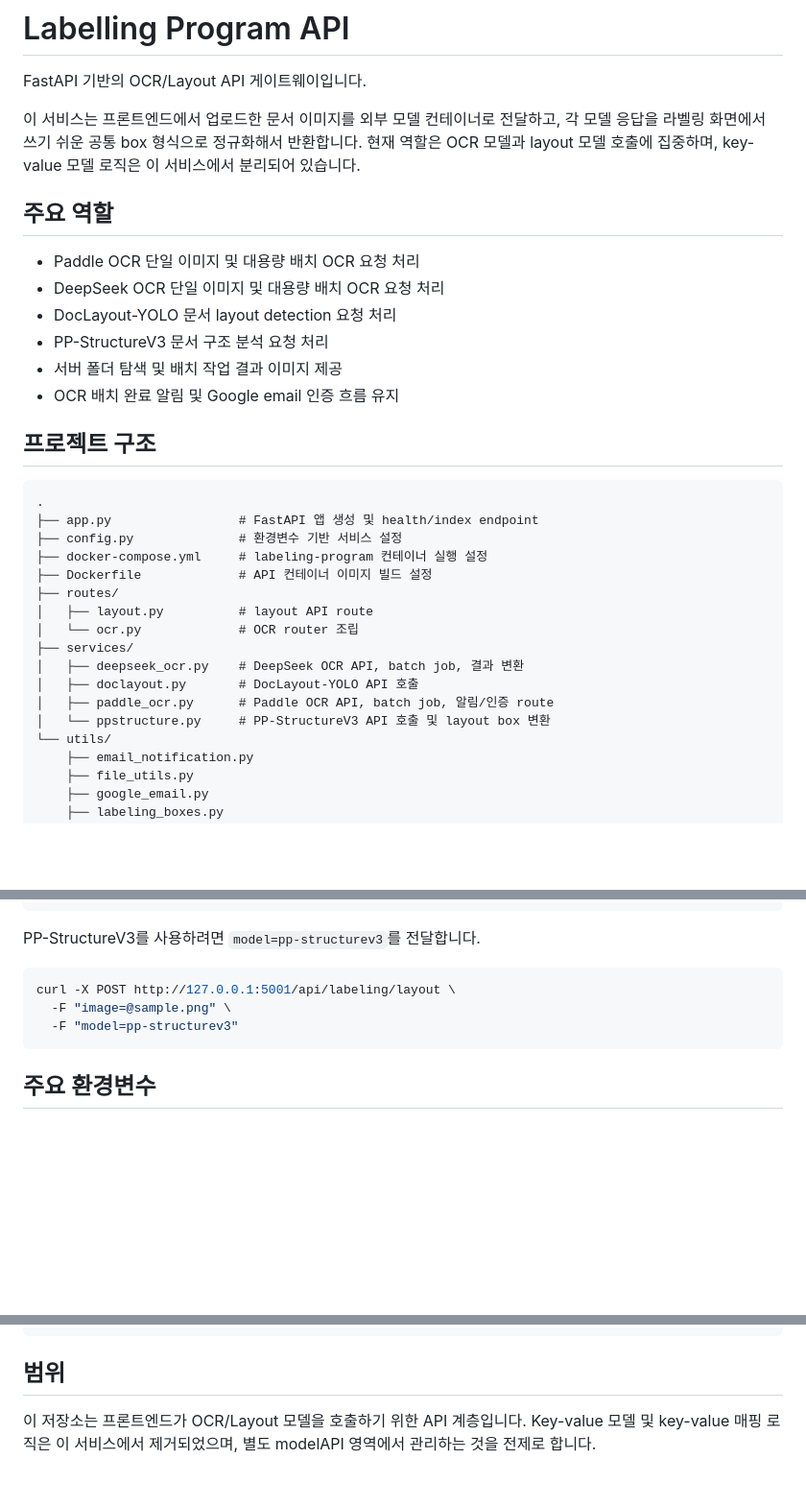
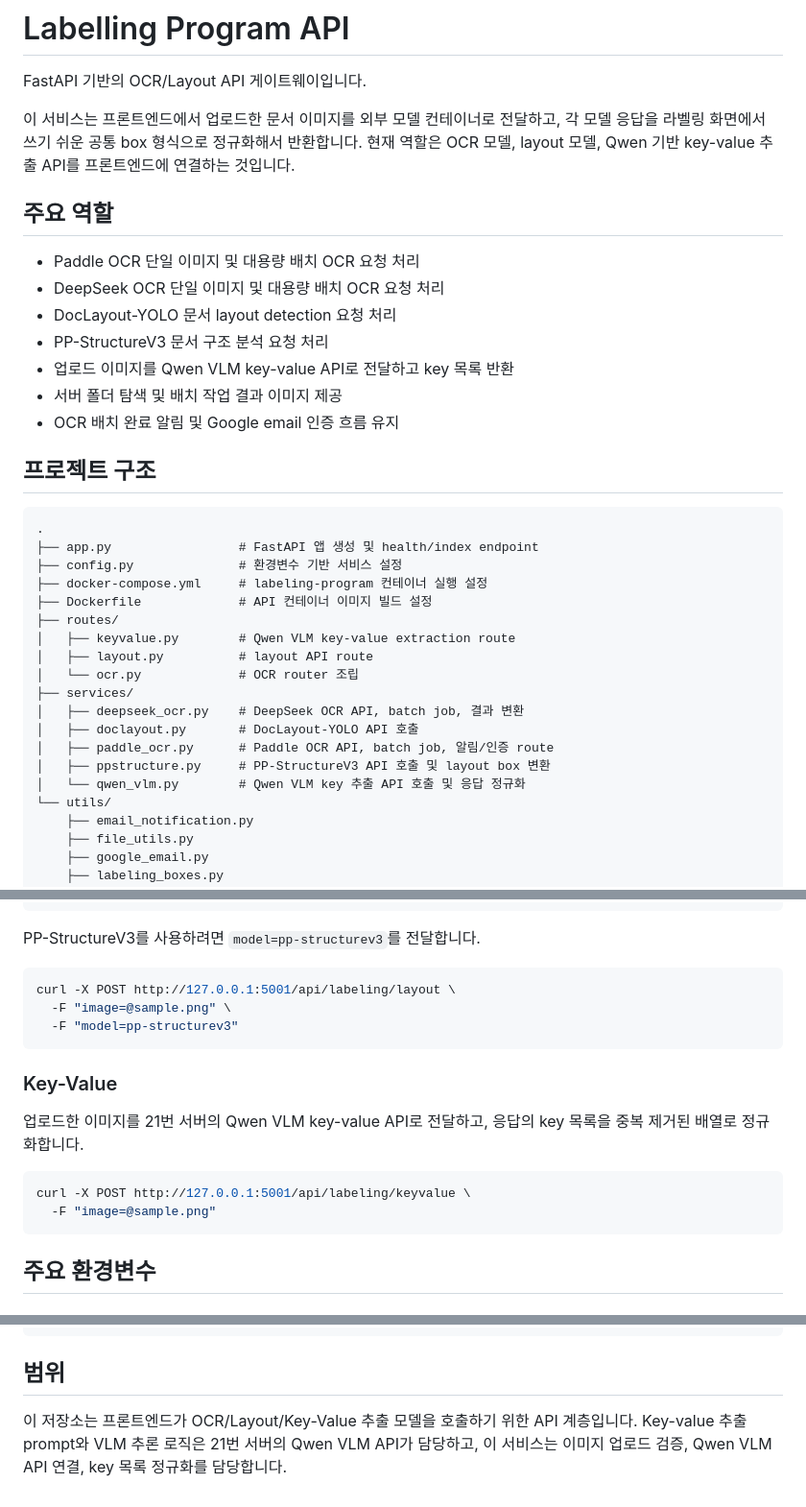
Before and after one commit to seonm9119/labelling_program, a Markdown page: README.md, 3 parts joined by grey strips. Shown at 96% size. Drawn GitHub-style; blank space fills up the shorter version.

Commit message:
docs: update labelling program keyvalue api guide

````diff
--- a/README.md
+++ b/README.md
@@ -4,7 +4,7 @@ FastAPI 기반의 OCR/Layout API 게이트웨이입니다.
 
 이 서비스는 프론트엔드에서 업로드한 문서 이미지를 외부 모델 컨테이너로 전달하고,
 각 모델 응답을 라벨링 화면에서 쓰기 쉬운 공통 box 형식으로 정규화해서 반환합니다.
-현재 역할은 OCR 모델과 layout 모델 호출에 집중하며, key-value 모델 로직은 이 서비스에서 분리되어 있습니다.
+현재 역할은 OCR 모델, layout 모델, Qwen 기반 key-value 추출 API를 프론트엔드에 연결하는 것입니다.
 
 ## 주요 역할
 
@@ -12,6 +12,7 @@ FastAPI 기반의 OCR/Layout API 게이트웨이입니다.
 - DeepSeek OCR 단일 이미지 및 대용량 배치 OCR 요청 처리
 - DocLayout-YOLO 문서 layout detection 요청 처리
 - PP-StructureV3 문서 구조 분석 요청 처리
+- 업로드 이미지를 Qwen VLM key-value API로 전달하고 key 목록 반환
 - 서버 폴더 탐색 및 배치 작업 결과 이미지 제공
 - OCR 배치 완료 알림 및 Google email 인증 흐름 유지
 
@@ -24,13 +25,15 @@ FastAPI 기반의 OCR/Layout API 게이트웨이입니다.
 ├── docker-compose.yml     # labeling-program 컨테이너 실행 설정
 ├── Dockerfile             # API 컨테이너 이미지 빌드 설정
 ├── routes/
+│   ├── keyvalue.py        # Qwen VLM key-value extraction route
 │   ├── layout.py          # layout API route
 │   └── ocr.py             # OCR router 조립
 ├── services/
 │   ├── deepseek_ocr.py    # DeepSeek OCR API, batch job, 결과 변환
 │   ├── doclayout.py       # DocLayout-YOLO API 호출
 │   ├── paddle_ocr.py      # Paddle OCR API, batch job, 알림/인증 route
-│   └── ppstructure.py     # PP-StructureV3 API 호출 및 layout box 변환
+│   ├── ppstructure.py     # PP-StructureV3 API 호출 및 layout box 변환
+│   └── qwen_vlm.py        # Qwen VLM key 추출 API 호출 및 응답 정규화
 └── utils/
     ├── email_notification.py
     ├── file_utils.py
@@ -139,6 +143,16 @@ curl -X POST http://127.0.0.1:5001/api/labeling/layout \
   -F "model=pp-structurev3"
 ```
 
+### Key-Value
+
+업로드한 이미지를 21번 서버의 Qwen VLM key-value API로 전달하고,
+응답의 key 목록을 중복 제거된 배열로 정규화합니다.
+
+```bash
+curl -X POST http://127.0.0.1:5001/api/labeling/keyvalue \
+  -F "image=@sample.png"
+```
+
 ## 주요 환경변수
 
 ### 앱
@@ -186,6 +202,6 @@ curl http://127.0.0.1:5001/health
 
 ## 범위
 
-이 저장소는 프론트엔드가 OCR/Layout 모델을 호출하기 위한 API 계층입니다.
-Key-value 모델 및 key-value 매핑 로직은 이 서비스에서 제거되었으며,
-별도 modelAPI 영역에서 관리하는 것을 전제로 합니다.
+이 저장소는 프론트엔드가 OCR/Layout/Key-Value 추출 모델을 호출하기 위한 API 계층입니다.
+Key-value 추출 prompt와 VLM 추론 로직은 21번 서버의 Qwen VLM API가 담당하고,
+이 서비스는 이미지 업로드 검증, Qwen VLM API 연결, key 목록 정규화를 담당합니다.
````
Also changed, not shown: other parts of README.md (+3 -0 lines).
